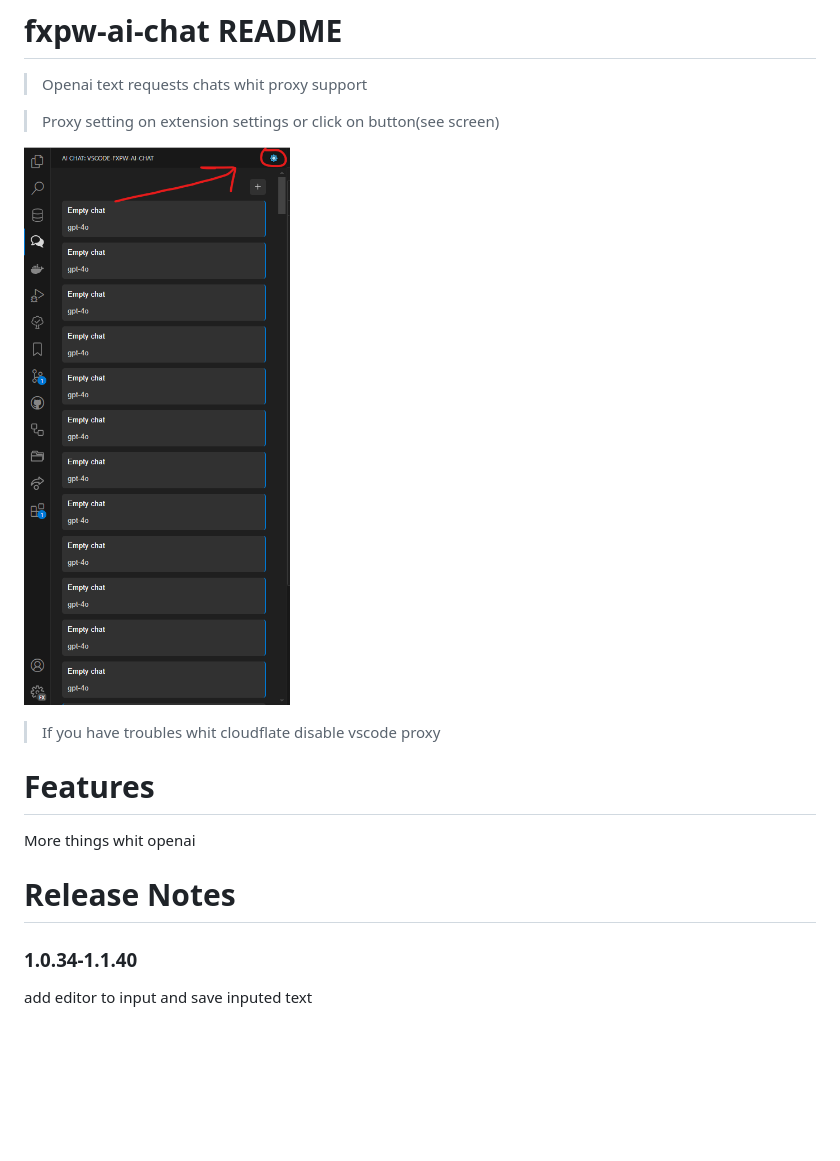
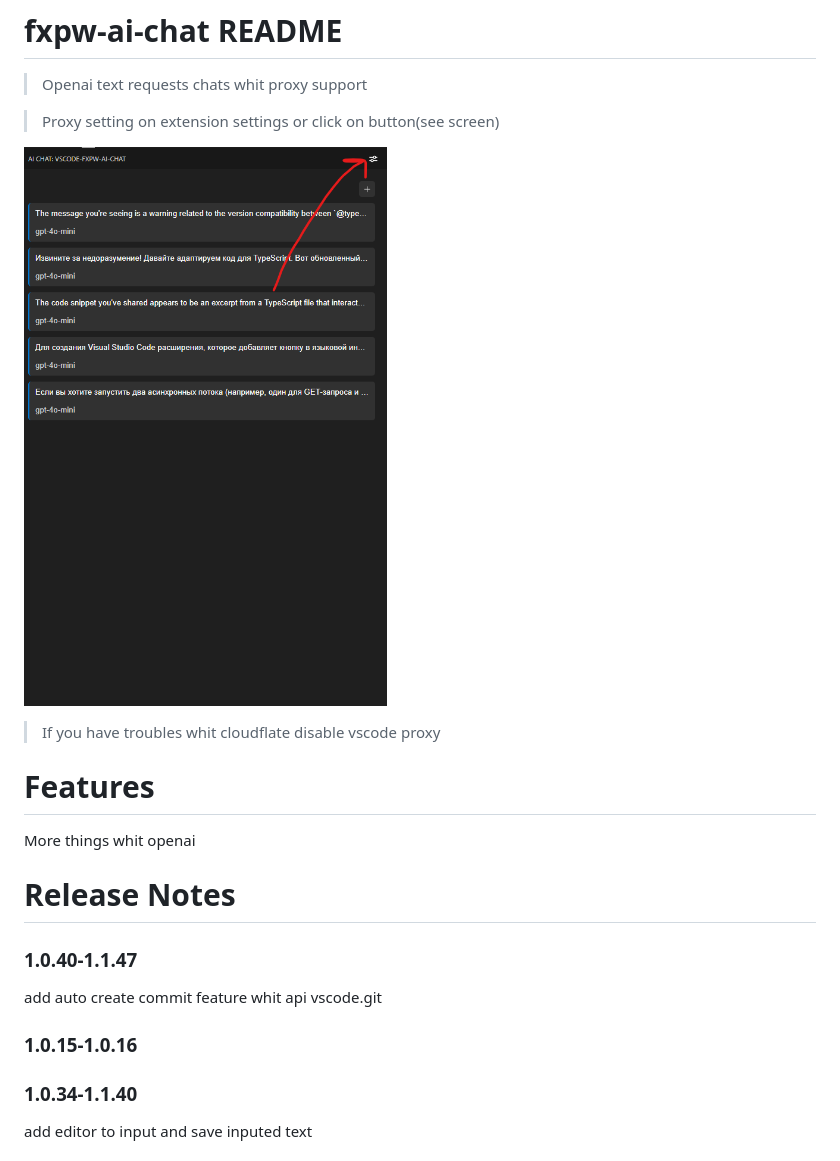
Before and after one commit to fxpw/vscode-fxpw-ai-chat, a Markdown page: README.md, the part around the change. Rendered like a GitHub page; pictures changed too: image/README/1737930904526.png (added); blank space fills up the shorter version.

```diff
--- a/README.md
+++ b/README.md
@@ -4,7 +4,7 @@
 
 > Proxy setting on extension settings or click on button(see screen)
 
-![1721400842506](images/README/1721400842506.png)
+![1737930904526](image/README/1737930904526.png)
 
 > If you have troubles whit cloudflate disable vscode proxy
 
@@ -13,6 +13,12 @@
 More things whit openai
 
 # Release Notes
+
+### 1.0.40-1.1.47
+
+add auto create commit feature whit api vscode.git
+
+### 1.0.15-1.0.16
 
 ### 1.0.34-1.1.40
 
```
Also changed, not shown: 1 other file.
